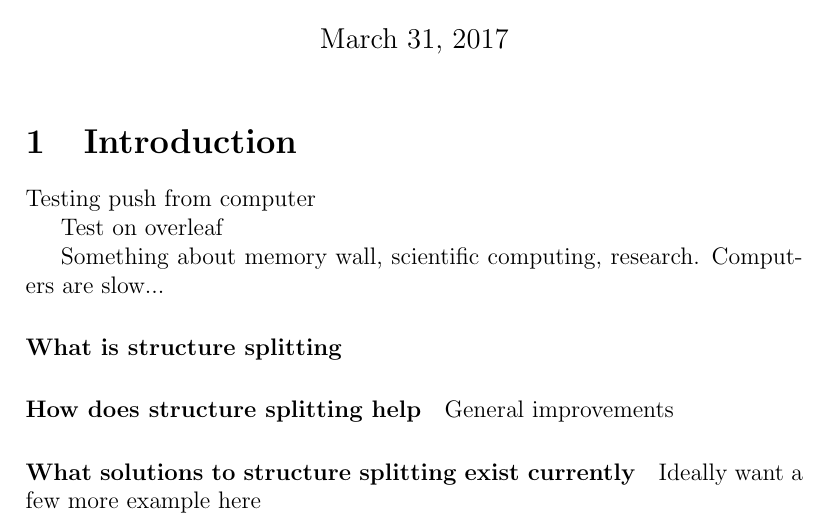
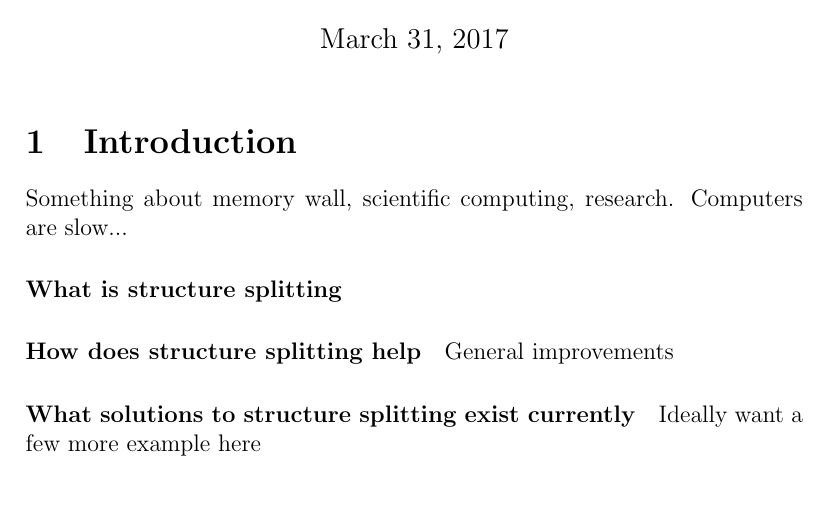
Before and after one commit to JBisnett/structure-splitting-paper, a LaTeX document (main.tex): part of page 1 of 4, cut so that both start at the same text, the shorter picture padded with empty space. Compiled offline with pdfLaTeX.

Commit message:
Update on Overleaf.

```diff
--- a/main.tex
+++ b/main.tex
@@ -13,9 +13,6 @@
 \section{Introduction}
 \label{sec:intro}
 
-Testing push from computer
-
-Test on overleaf
 
 Something about memory wall, scientific computing, research. Computers are slow...
 
```
